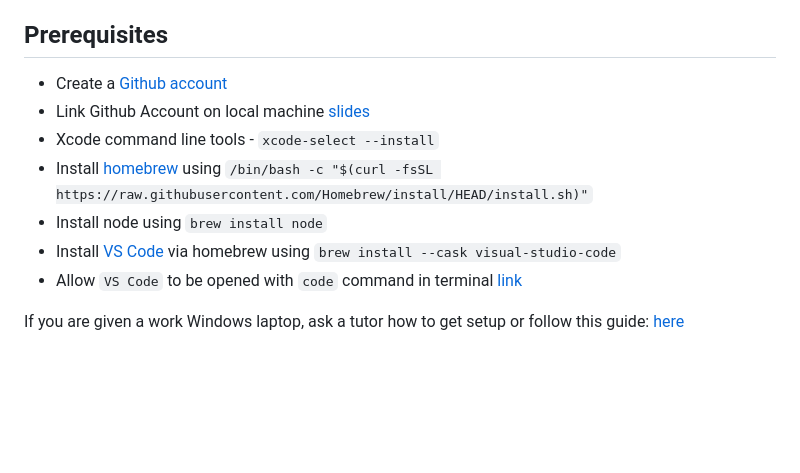
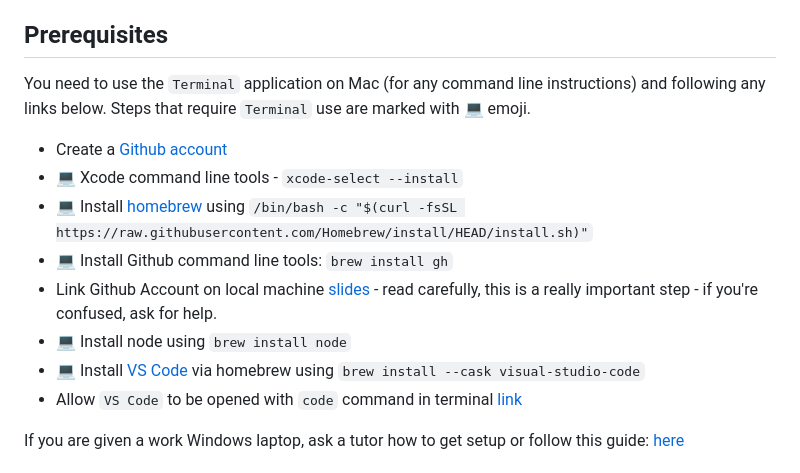
Before and after one commit to yahmed03/yahmed03.github.io, a Markdown page: README.md, the part around the change. Drawn GitHub-style; blank space fills up the shorter version.

```diff
--- a/README.md
+++ b/README.md
@@ -11,12 +11,16 @@ Graduate training - git, VS Code, terminal and basic web page building with Gith
 
 ## Prerequisites
 
+You need to use the `Terminal` application on Mac (for any command line instructions) and following any links below.
+Steps that require `Terminal` use are marked with :computer: emoji.
+
 - Create a [Github account](https://github.com/)
-- Link Github Account on local machine [slides](https://docs.google.com/presentation/d/1mwmNqURjph1rqTWTNhRUxmFZ25ipC10IUaLHa2vlLVE/edit?usp=sharing)
-- Xcode command line tools - `xcode-select --install`
-- Install [homebrew](https://brew.sh/) using `/bin/bash -c "$(curl -fsSL https://raw.githubusercontent.com/Homebrew/install/HEAD/install.sh)"`
-- Install node using `brew install node`
-- Install [VS Code](https://code.visualstudio.com/) via homebrew using `brew install --cask visual-studio-code`
+- :computer: Xcode command line tools - `xcode-select --install`
+- :computer: Install [homebrew](https://brew.sh/) using `/bin/bash -c "$(curl -fsSL https://raw.githubusercontent.com/Homebrew/install/HEAD/install.sh)"`
+- :computer: Install Github command line tools: `brew install gh`
+- Link Github Account on local machine [slides](https://docs.google.com/presentation/d/1mwmNqURjph1rqTWTNhRUxmFZ25ipC10IUaLHa2vlLVE/edit?usp=sharing) - read carefully, this is a really important step - if you're confused, ask for help.
+- :computer: Install node using `brew install node`
+- :computer: Install [VS Code](https://code.visualstudio.com/) via homebrew using `brew install --cask visual-studio-code`
 - Allow `VS Code` to be opened with `code` command in terminal [link](https://code.visualstudio.com/docs/setup/mac#:~:text=Keep%20in%20Dock.-,Launching%20from%20the%20command%20line,code'%20command%20in%20PATH%20command.)
 
 If you are given a work Windows laptop, ask a tutor how to get setup or follow this guide: [here](https://github.com/lewagon/setup/blob/master/windows.md)
```
